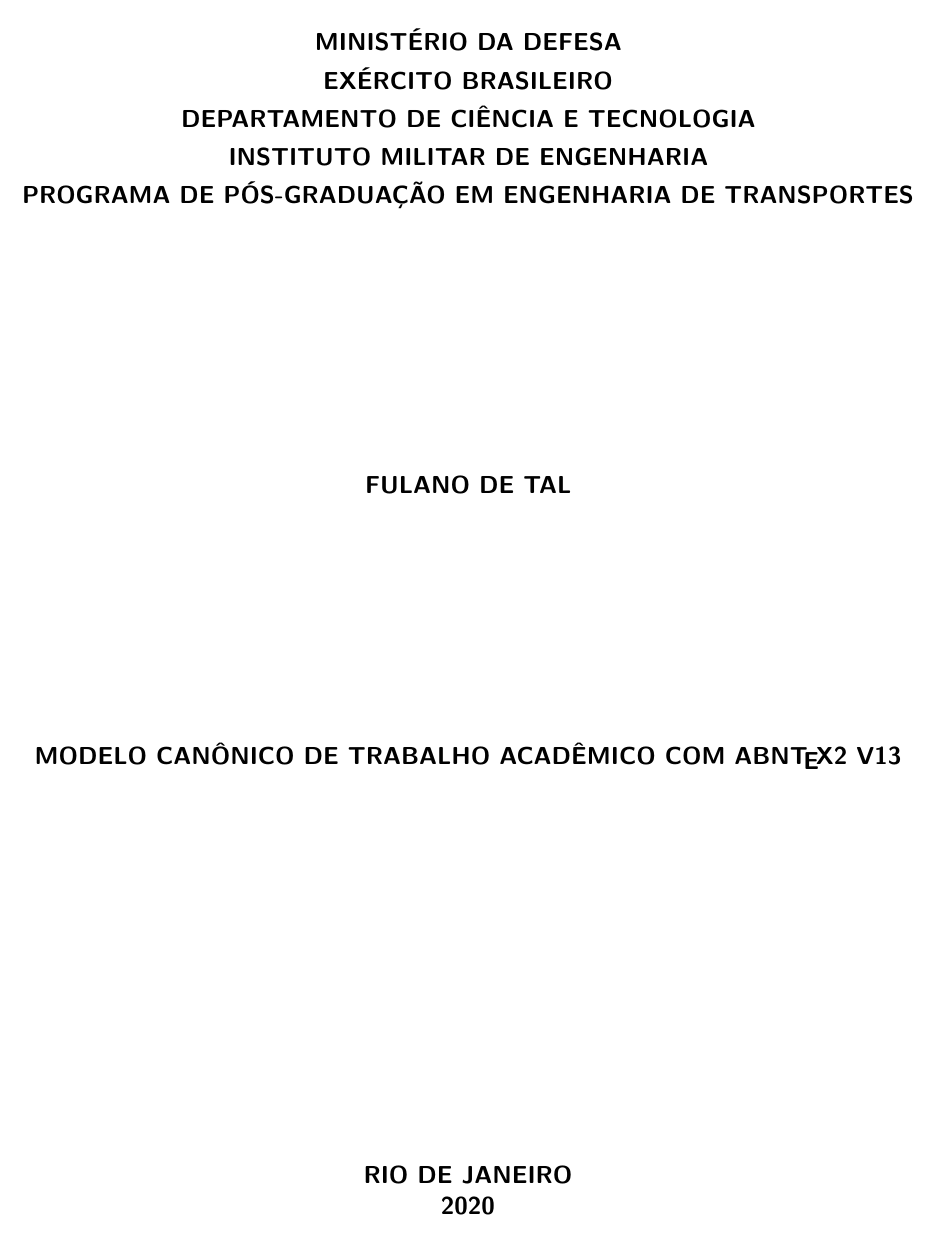
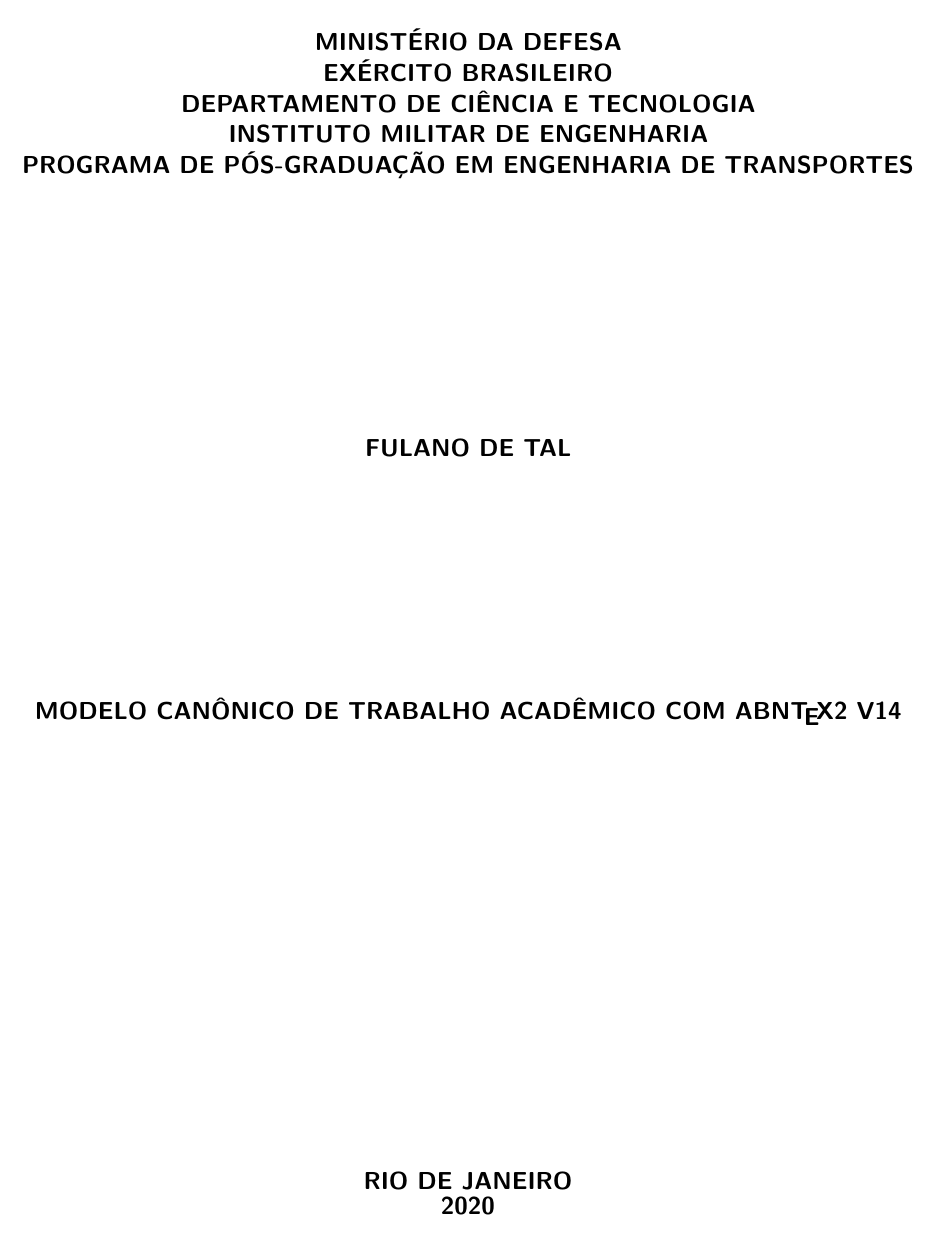
Before and after one commit to imebibli/abntex2ime, a LaTeX thesis (main.tex, which reads abntex2ime.sty): page 1 of 36. Compiled offline with pdfLaTeX.

Commit message:
Updates from Overleaf

```diff
--- a/abntex2ime.sty
+++ b/abntex2ime.sty
@@ -22,13 +22,14 @@
 
 \ProvidesPackage{abntex2ime}[2019/28/05 Criacao desta customizacao do abnTeX2]
 
-\def\versaoDocumento{v13}
+\def\versaoDocumento{v14}
 
 % ---
 % Pacotes Adicionais para funcionamento do abntex2ime
 % ---
 \usepackage{listofitems} % Pacote listofitems permite a extração de múltiplos parâmetros de um array
 \usepackage[pass]{geometry} % O pacote geometry com parâmetro pass mantém as margens da abntex/memoir, mas permite mudar as margens da capa.
+
 % ---
 
 % ---
@@ -141,7 +142,7 @@
 \begin{capa}%
   \savegeometry{Mem}
   \newgeometry{top=2cm,bottom=28mm,left=13mm,right=13mm}
-
+\SingleSpacing
   \begin{center}\begin{large}
     {\ABNTEXchapterfont\bfseries MINISTÉRIO DA DEFESA\\EXÉRCITO BRASILEIRO\\DEPARTAMENTO DE CIÊNCIA E TECNOLOGIA\\INSTITUTO MILITAR DE ENGENHARIA\\ \imprimircursocompleto \par}
   \vspace*{50mm}
--- a/main.tex
+++ b/main.tex
@@ -17,6 +17,29 @@
 	brazil				% o último idioma é o principal do documento
 	]{./abntex2}
 
+% ----------------------------------------------------------------
+% CONFIGURACAO DO SUMARIO
+% ----------------------------------------------------------------
+\renewcommand{\cftsectionfont}{}
+%%% re-styling the TOC with etoc:
+\usepackage{etoc}
+\makeatletter
+\let\old@chapter\l@chapter
+\let\old@chapternumberline\chapternumberline
+\etocsetstyle{chapter}{}{}
+     {\old@chapter{\old@chapternumberline{\etocnumber}%
+          \etoclink{\MakeUppercase\etocthename}}{\etocpage}}{}%
+\let\old@section\l@section
+\etocsetstyle{section}{}{}
+     {\old@section{\numberline{\etocnumber}\etoclink{\MakeUppercase\etocthename}}{\etocpage}}{}%
+\let\old@subsection\l@subsection
+\etocsetstyle{subsection}{}{}
+     {\old@subsection{\numberline{\etocnumber}\etoclink{\MakeUppercase\etocthename}}{\etocpage}}{}%
+\let\old@subsubsection\l@subsubsection
+\etocsetstyle{subsubsection}{}{}
+     {\old@subsubsection{\numberline{\etocnumber}\etoclink{\MakeUppercase\etocthename}}{\etocpage}}{}%
+\makeatother
+
 % ---
 % Pacotes básicos
 % ---
@@ -28,6 +51,7 @@
 \usepackage{graphicx}		% Inclusão de gráficos
 \usepackage{microtype} 		% para melhorias de justificação
 \usepackage{setspace}       % para espacamento simples no resumo
+\usepackage{pdfpages}
 % ---
 
 % ---
```
Also changed, not shown: cap-01.tex (+3 -0 lines).
